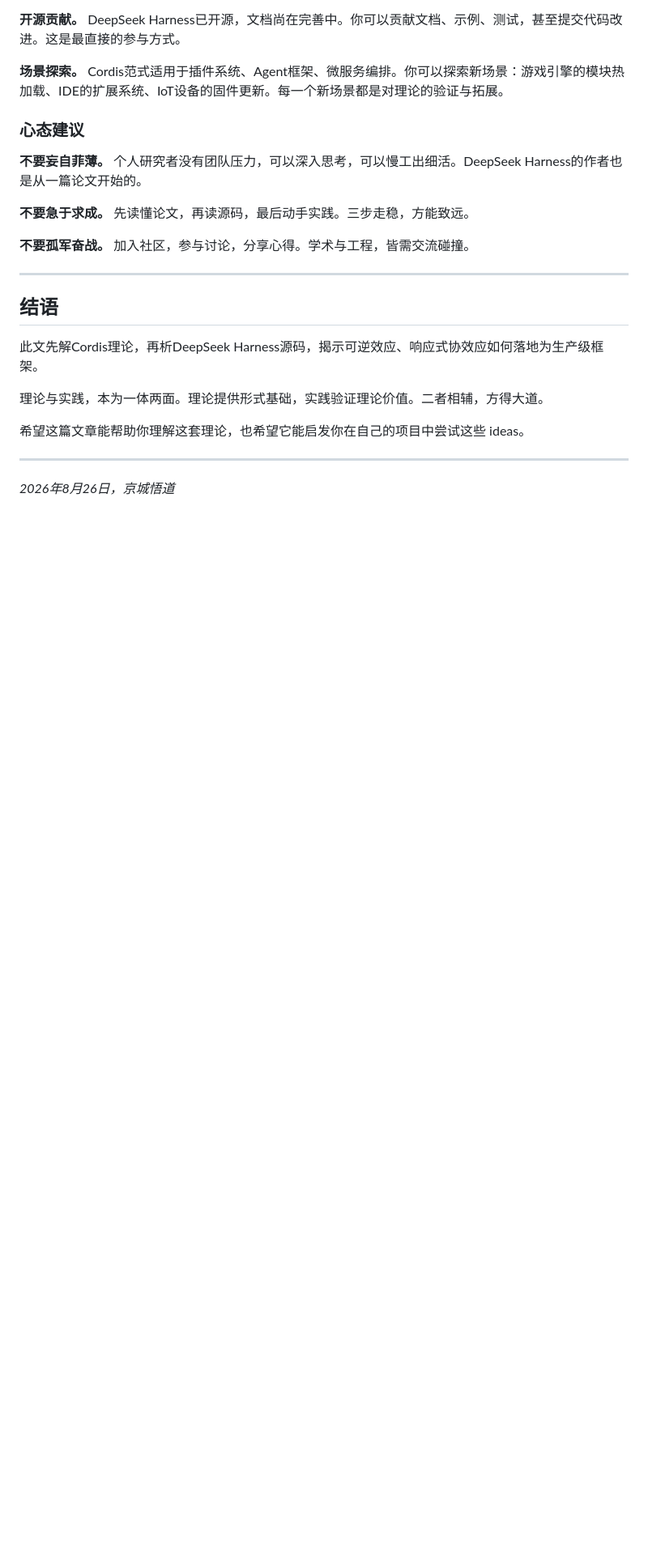
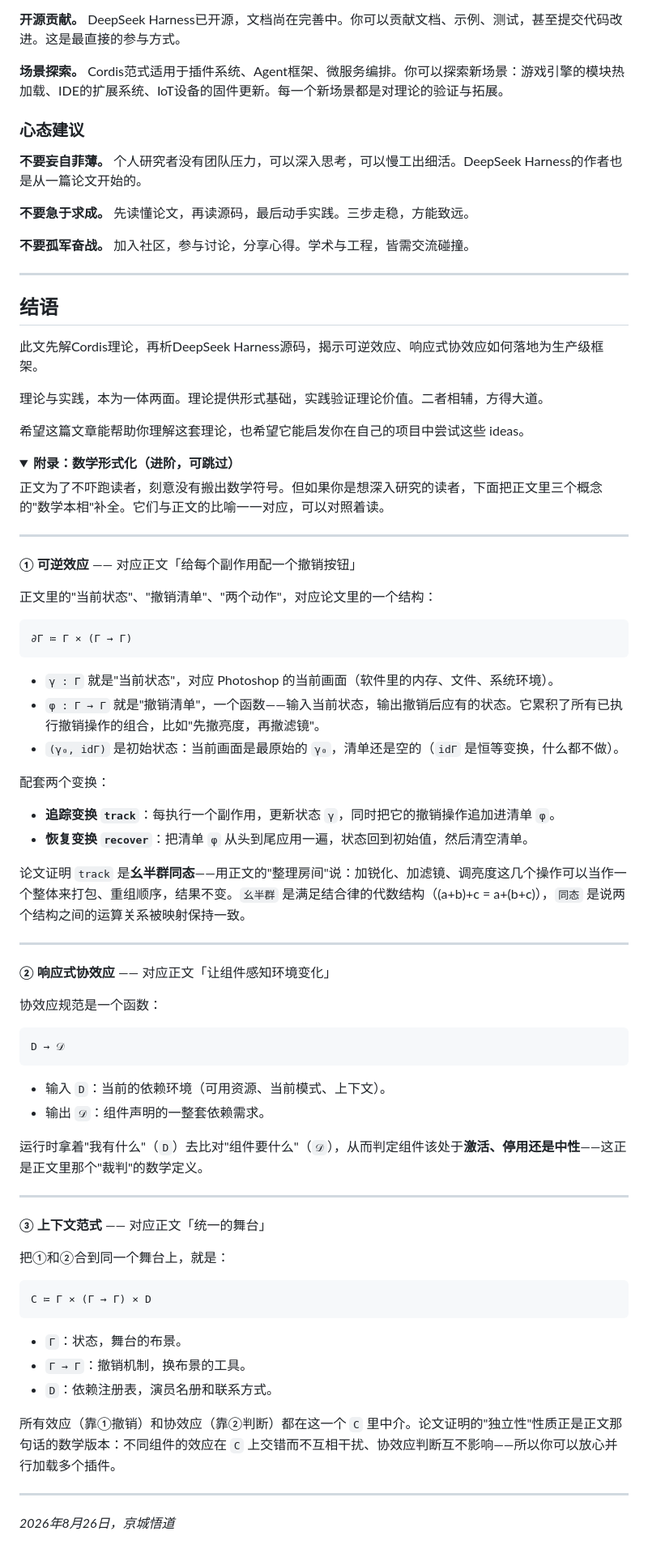
Before and after one commit to lizhemin15/lizhemin15.github.io, a Markdown page: blogs/blog-cordis-paradigm.md, the part around one of its changes. Shown at 81% size. Drawn GitHub-style; folded sections open; blank space fills up the shorter version.

Commit message:
博客Cordis解读：二理论部分白话化，数学公式移入文末可折叠的『数学形式化』附录，消除'突然一堆符号'的阅读障碍

````diff
--- a/blogs/blog-cordis-paradigm.md
+++ b/blogs/blog-cordis-paradigm.md
@@ -392,6 +372,64 @@ export class Session {
 
 希望这篇文章能帮助你理解这套理论，也希望它能启发你在自己的项目中尝试这些 ideas。
 
+<details>
+<summary><b>附录：数学形式化（进阶，可跳过）</b></summary>
+
+正文为了不吓跑读者，刻意没有搬出数学符号。但如果你是想深入研究的读者，下面把正文里三个概念的"数学本相"补全。它们与正文的比喻一一对应，可以对照着读。
+
+<hr>
+
+**① 可逆效应** —— 对应正文「给每个副作用配一个撤销按钮」
+
+正文里的"当前状态"、"撤销清单"、"两个动作"，对应论文里的一个结构：
+
+```
+∂Γ ≔ Γ × (Γ → Γ)
+```
+
+- `γ : Γ` 就是"当前状态"，对应 Photoshop 的当前画面（软件里的内存、文件、系统环境）。
+- `φ : Γ → Γ` 就是"撤销清单"，一个函数——输入当前状态，输出撤销后应有的状态。它累积了所有已执行撤销操作的组合，比如"先撤亮度，再撤滤镜"。
+- `(γ₀, idΓ)` 是初始状态：当前画面是最原始的 `γ₀`，清单还是空的（`idΓ` 是恒等变换，什么都不做）。
+
+配套两个变换：
+- **追踪变换 `track`**：每执行一个副作用，更新状态 `γ`，同时把它的撤销操作追加进清单 `φ`。
+- **恢复变换 `recover`**：把清单 `φ` 从头到尾应用一遍，状态回到初始值，然后清空清单。
+
+论文证明 `track` 是**幺半群同态**——用正文的"整理房间"说：加锐化、加滤镜、调亮度这几个操作可以当作一个整体来打包、重组顺序，结果不变。`幺半群` 是满足结合律的代数结构（(a+b)+c = a+(b+c)），`同态` 是说两个结构之间的运算关系被映射保持一致。
+
+<hr>
+
+**② 响应式协效应** —— 对应正文「让组件感知环境变化」
+
+协效应规范是一个函数：
+
+```
+D → 𝒟
+```
+
+- 输入 `D`：当前的依赖环境（可用资源、当前模式、上下文）。
+- 输出 `𝒟`：组件声明的一整套依赖需求。
+
+运行时拿着"我有什么"（`D`）去比对"组件要什么"（`𝒟`），从而判定组件该处于**激活、停用还是中性**——这正是正文里那个"裁判"的数学定义。
+
+<hr>
+
+**③ 上下文范式** —— 对应正文「统一的舞台」
+
+把①和②合到同一个舞台上，就是：
+
+```
+C ≔ Γ × (Γ → Γ) × D
+```
+
+- `Γ`：状态，舞台的布景。
+- `Γ → Γ`：撤销机制，换布景的工具。
+- `D`：依赖注册表，演员名册和联系方式。
+
+所有效应（靠①撤销）和协效应（靠②判断）都在这一个 `C` 里中介。论文证明的"独立性"性质正是正文那句话的数学版本：不同组件的效应在 `C` 上交错而不互相干扰、协效应判断互不影响——所以你可以放心并行加载多个插件。
+
+</details>
+
 ---
 
 *2026年8月26日，京城悟道*
````
Also changed, not shown: other parts of blogs/blog-cordis-paradigm.md (+21 -41 lines).
